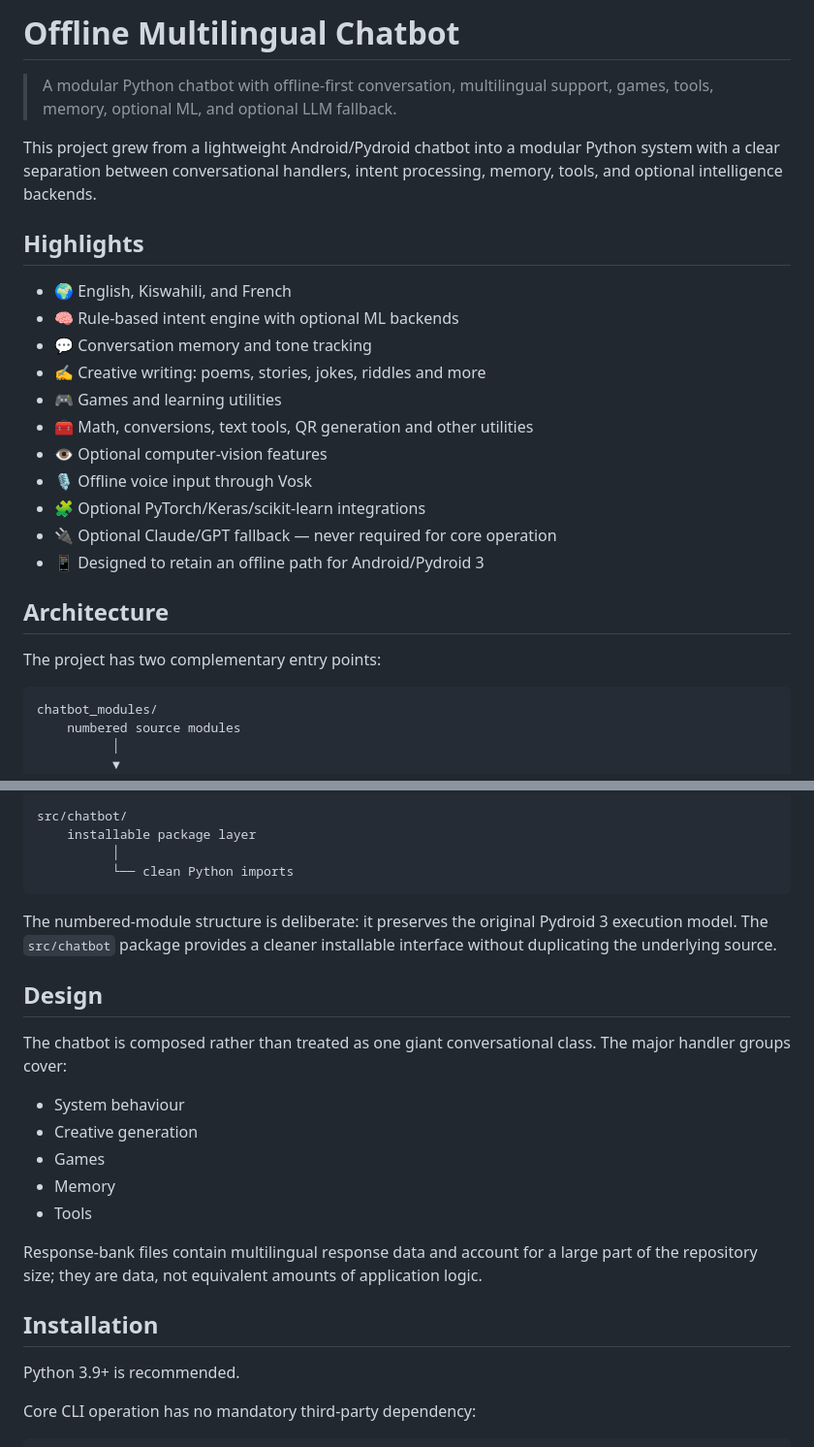
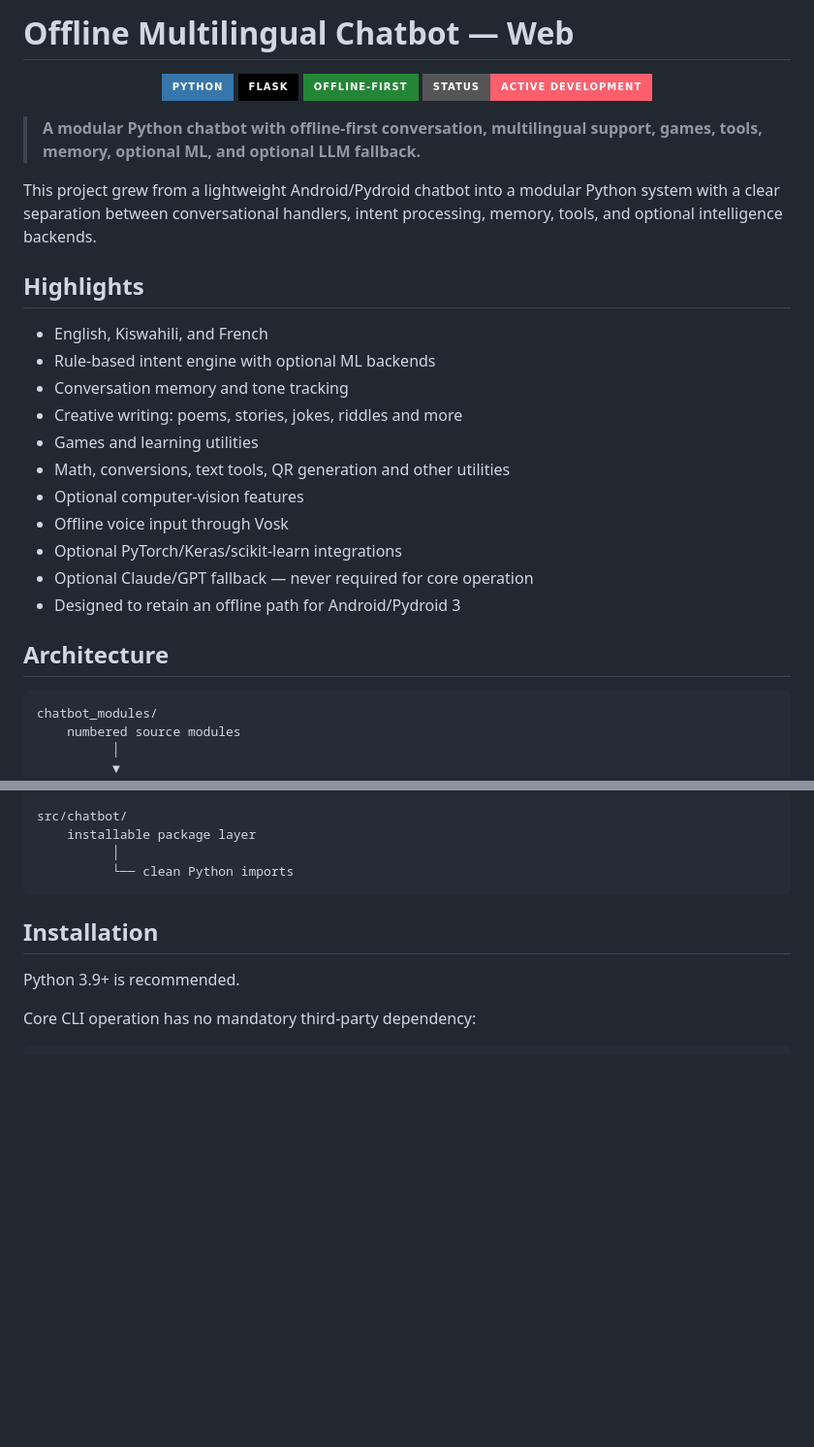
Before and after one commit to mega7306626007/chatbot-web, a Markdown page: README.md, 2 parts joined by grey strips. Shown at 97% size. Rendered like a GitHub page; badges without logos; blank space fills up the shorter version.

Commit message:
docs: enticing rewrite with badges

````diff
--- a/README.md
+++ b/README.md
@@ -1,26 +1,31 @@
-# Offline Multilingual Chatbot
+# Offline Multilingual Chatbot — Web
 
-> A modular Python chatbot with offline-first conversation, multilingual support, games, tools, memory, optional ML, and optional LLM fallback.
+<p align="center">
+  <img src="https://img.shields.io/badge/Python-3776AB?style=for-the-badge&logo=python&logoColor=white" />
+  <img src="https://img.shields.io/badge/Flask-000000?style=for-the-badge&logo=flask&logoColor=white" />
+  <img src="https://img.shields.io/badge/Offline--First-238636?style=for-the-badge" />
+  <img src="https://img.shields.io/badge/Status-Active_Development-ff5e6c?style=for-the-badge" />
+</p>
+
+> **A modular Python chatbot with offline-first conversation, multilingual support, games, tools, memory, optional ML, and optional LLM fallback.**
 
 This project grew from a lightweight Android/Pydroid chatbot into a modular Python system with a clear separation between conversational handlers, intent processing, memory, tools, and optional intelligence backends.
 
 ## Highlights
 
-- 🌍 English, Kiswahili, and French
-- 🧠 Rule-based intent engine with optional ML backends
-- 💬 Conversation memory and tone tracking
-- ✍️ Creative writing: poems, stories, jokes, riddles and more
-- 🎮 Games and learning utilities
-- 🧰 Math, conversions, text tools, QR generation and other utilities
-- 👁️ Optional computer-vision features
-- 🎙️ Offline voice input through Vosk
-- 🧩 Optional PyTorch/Keras/scikit-learn integrations
-- 🔌 Optional Claude/GPT fallback — never required for core operation
-- 📱 Designed to retain an offline path for Android/Pydroid 3
+- English, Kiswahili, and French
+- Rule-based intent engine with optional ML backends
+- Conversation memory and tone tracking
+- Creative writing: poems, stories, jokes, riddles and more
+- Games and learning utilities
+- Math, conversions, text tools, QR generation and other utilities
+- Optional computer-vision features
+- Offline voice input through Vosk
+- Optional PyTorch/Keras/scikit-learn integrations
+- Optional Claude/GPT fallback — never required for core operation
+- Designed to retain an offline path for Android/Pydroid 3
 
 ## Architecture
-
-The project has two complementary entry points:
 
 ```text
 chatbot_modules/
@@ -44,20 +49,6 @@ src/chatbot/
           │
           └── clean Python imports
 ```
-
-The numbered-module structure is deliberate: it preserves the original Pydroid 3 execution model. The `src/chatbot` package provides a cleaner installable interface without duplicating the underlying source.
-
-## Design
-
-The chatbot is composed rather than treated as one giant conversational class. The major handler groups cover:
-
-- System behaviour
-- Creative generation
-- Games
-- Memory
-- Tools
-
-Response-bank files contain multilingual response data and account for a large part of the repository size; they are data, not equivalent amounts of application logic.
 
 ## Installation
 
````
Also changed, not shown: other parts of README.md (+1 -11 lines).
